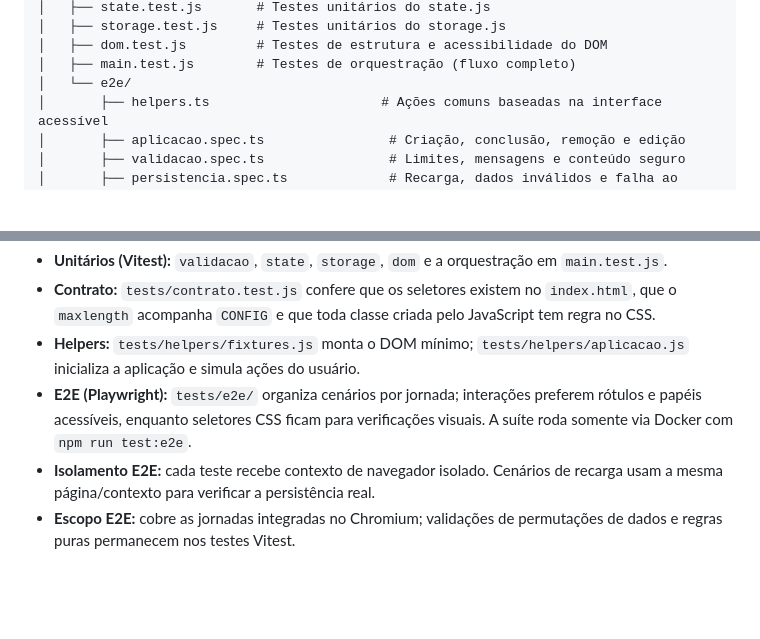
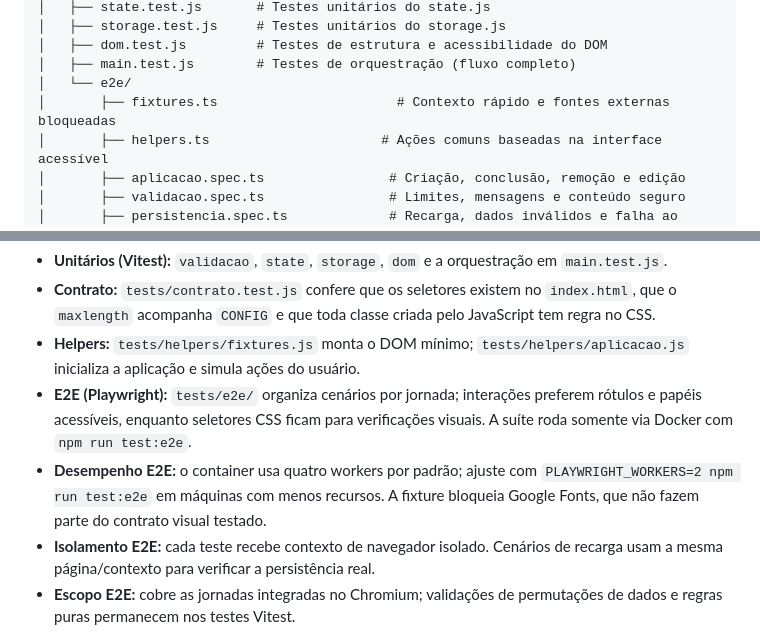
Before and after one commit to robsonbs/todo-list-js, a Markdown page: README.md, 2 parts joined by grey strips. Rendered like a GitHub page; blank space fills up the shorter version.

```diff
--- a/README.md
+++ b/README.md
@@ -54,6 +54,7 @@ todo-list-js/
 │   ├── dom.test.js         # Testes de estrutura e acessibilidade do DOM
 │   ├── main.test.js        # Testes de orquestração (fluxo completo)
 │   └── e2e/
+│       ├── fixtures.ts                       # Contexto rápido e fontes externas bloqueadas
 │       ├── helpers.ts                      # Ações comuns baseadas na interface acessível
 │       ├── aplicacao.spec.ts                # Criação, conclusão, remoção e edição
 │       ├── validacao.spec.ts                # Limites, mensagens e conteúdo seguro
@@ -128,6 +129,9 @@ Usuário → main.js → state.js → storage.js
 - **E2E (Playwright):** `tests/e2e/` organiza cenários por jornada; interações
   preferem rótulos e papéis acessíveis, enquanto seletores CSS ficam para
   verificações visuais. A suíte roda somente via Docker com `npm run test:e2e`.
+- **Desempenho E2E:** o container usa quatro workers por padrão; ajuste com
+  `PLAYWRIGHT_WORKERS=2 npm run test:e2e` em máquinas com menos recursos. A
+  fixture bloqueia Google Fonts, que não fazem parte do contrato visual testado.
 - **Isolamento E2E:** cada teste recebe contexto de navegador isolado. Cenários
   de recarga usam a mesma página/contexto para verificar a persistência real.
 - **Escopo E2E:** cobre as jornadas integradas no Chromium; validações de
```
Also changed, not shown: AGENTS.md (+8 -0 lines).
